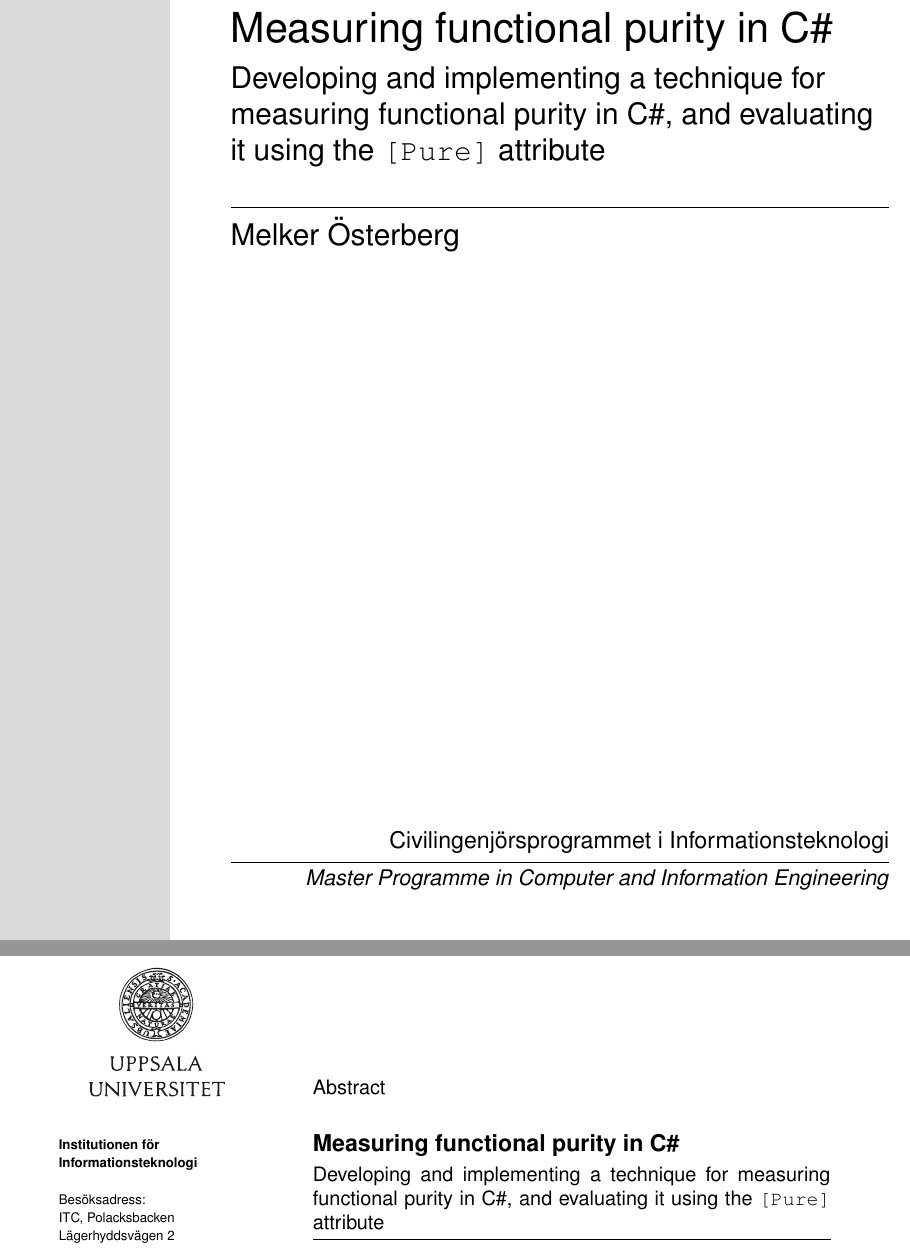
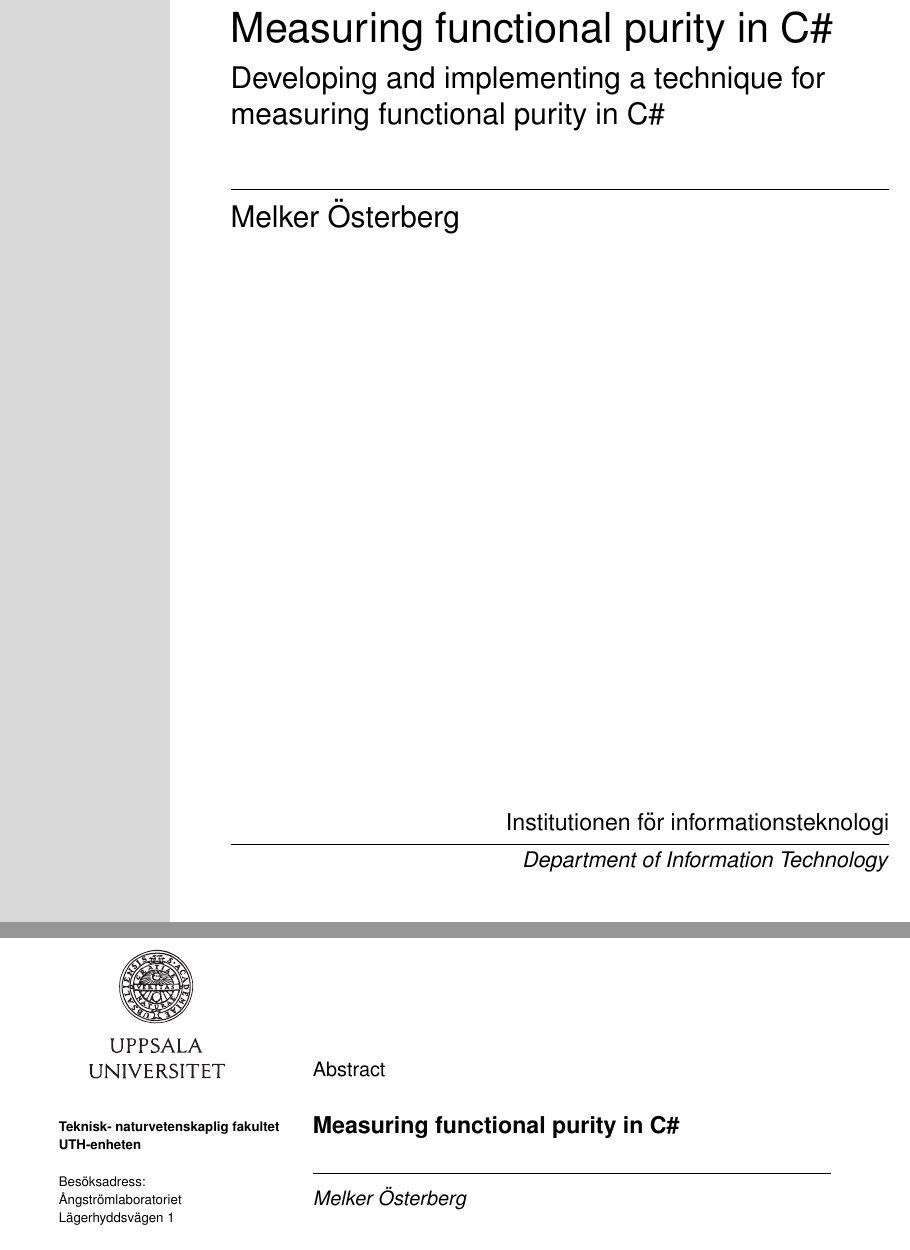
Before and after one commit to mawkler/masters-thesis, a LaTeX paper (main.tex, which reads UppsalaExjobb.sty): two parts of pages 1 and 2 of 41, joined at a grey line, cut so that both start at the same text. Compiled offline with pdfLaTeX.

Commit message:
Update front page and abstract layout

```diff
--- a/UppsalaExjobb.sty
+++ b/UppsalaExjobb.sty
@@ -190,13 +190,13 @@
 \ifx\@telefon\@empty
 \else
 Telefon:\newline
-\@telefon\newline
+\@telefon\newline\newline
 \fi
 %
 \ifx\@telefax\@empty
 \else
 Telefax:\newline
-\@telefax\newline
+\@telefax\newline\newline
 \fi
 \ifx\@hemsida\@empty
 \else
@@ -215,7 +215,7 @@ Hemsida:\newline
 
 	\noindent
 	{\@helvfont{14}{16}\textbf{\@title}}\\[0.3em]
-	{\@helvfont{12}{15}\@subtitle}
+	% {\@helvfont{12}{15}\@subtitle}
 
 	\vspace{0.2cm}
 	\hrule
--- a/main.tex
+++ b/main.tex
@@ -79,7 +79,7 @@
 
 \begin{document}
 \title{Measuring functional purity in C\#}
-\subtitle{Developing and implementing a technique for measuring functional purity in C\#, and evaluating it using the \texttt{[Pure]} attribute}
+\subtitle{Developing and implementing a technique for measuring functional purity in C\#} %, and evaluating it using the \texttt{[Pure]} attribute}
 \author{Melker Österberg}
 
 % Set the date and year - use the right language!
@@ -95,27 +95,29 @@
 \reviewer{Konstantinos Sagonas}
 
 % Programnamn på svenska och engelska
-\progname{Civilingenjörsprogrammet i Informationsteknologi}{Master Programme in Computer and Information Engineering}
+\progname{Institutionen för informationsteknologi}{Department of Information Technology}
 
 % Utgivare
-\enhetsnamn{Institutionen för \\ Informationsteknologi}
+\enhetsnamn{Teknisk- naturvetenskaplig fakultet \\ UTH-enheten}
 %\enhetsnamn{Department of Information Technology}
-\besoksadress{ITC, Polacksbacken\\ Lägerhyddsvägen 2}
-\postadress{Box 337 \\ 751 05 Uppsala}
+\besoksadress{Ångströmlaboratoriet \\ Lägerhyddsvägen 1 \\ Hus 4, Plan 0}
+\postadress{Box 536 \\ 751 21 Uppsala}
+\telefon{018 - 471 30 03}
+\telefax{018 – 471 30 00}
 \hemsida{http:/www.it.uu.se}
 
 % Set the name of the series, and the number in the series
-\seriesname{Master Thesis}
+\seriesname{Examensarbete 30 hp}
 %\seriesname{Independent Project in Information Engineering}
 % \seriesname{Uppsatsmetodik}
 
 % OBS: Gäller bara exjobb i årskurs 5
 % Get a series number, e.g. from Studentservice Ångström
-%\seriesnumber{}
+\seriesnumber{UPTEC IT 21031}
 % Use the appropriate ISSN for the series
 %\issn{}
 % Usually this is where it is printed
-%\printer{}
+\printer{Reprocentralen ITC}
 
 % This creates the title page
 \maketitle
```
Also changed, not shown: main.pdf.
